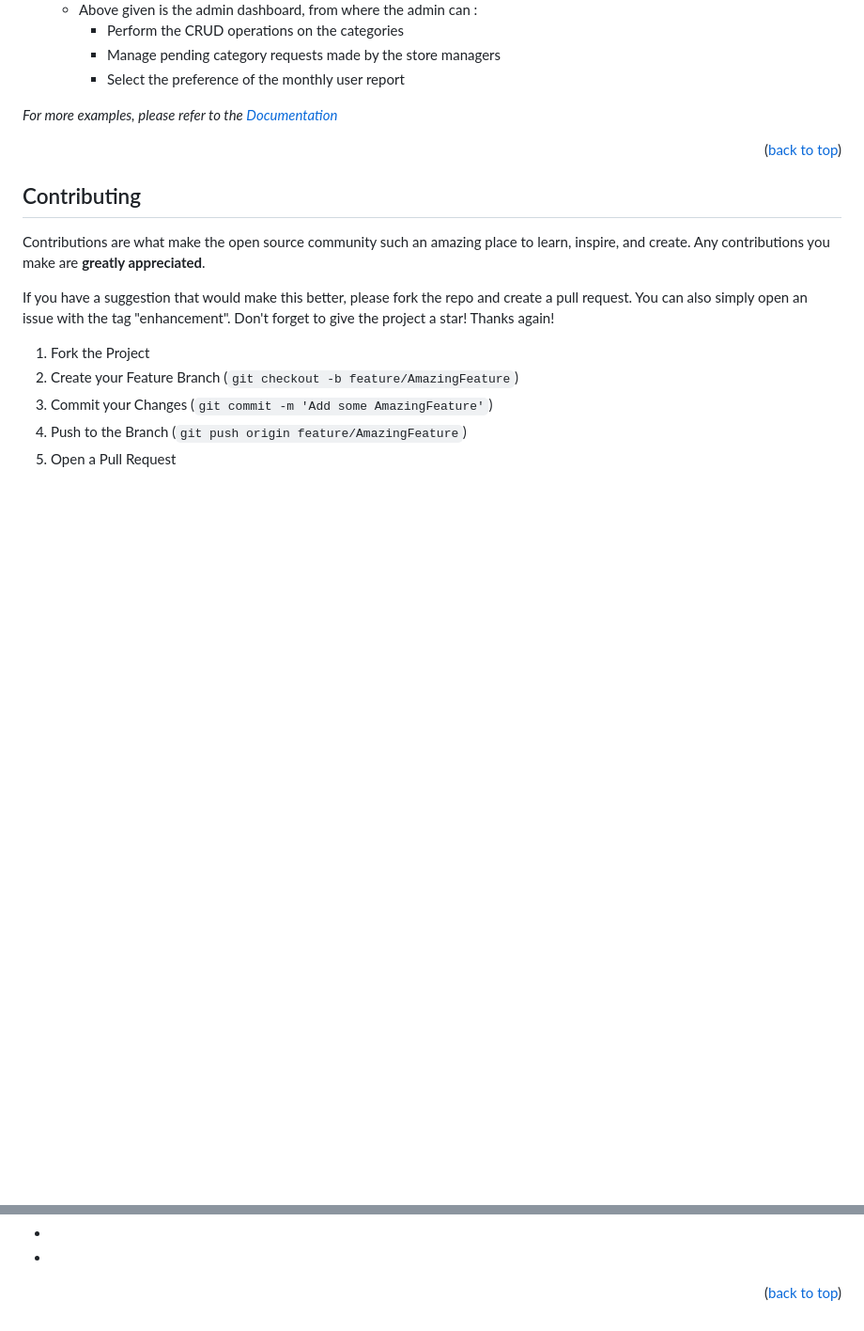
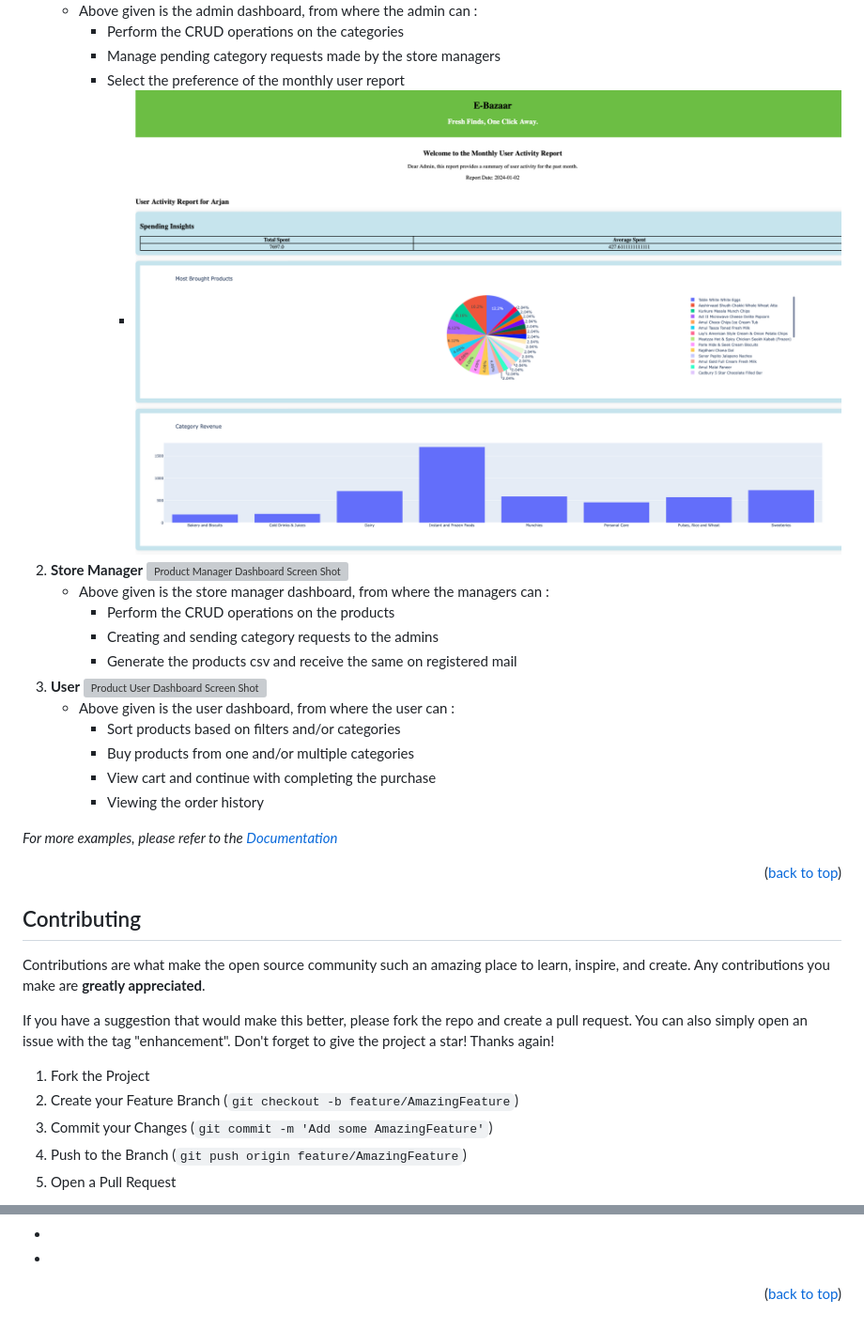
Before and after one commit to d-pamneja/Grocery_Store_Application_V2, a Markdown page: README.md, 2 parts joined by grey strips. Shown: that part at 94% size. Drawn GitHub-style; pictures changed too: Images/Monthly_Report.png (added); blank space fills up the shorter version; grey boxes are pictures that could not be loaded.

```diff
--- a/README.md
+++ b/README.md
@@ -147,6 +147,20 @@ Below given are some additional screenshots of multiple pages of the application
         - Perform the CRUD operations on the categories
         - Manage pending category requests made by the store managers
         - Select the preference of the monthly user report
+          - [![Product Admin Monthly Report Screen Shot][product-admin-monthly-report-screenshot]](https://example.com)
+2) <strong>Store Manager</strong>
+    [![Product Manager Dashboard Screen Shot][product-manager-dashboard-screenshot]](https://example.com)
+    - Above given is the store manager dashboard, from where the managers can :
+        - Perform the CRUD operations on the products
+        - Creating and sending category requests to the admins
+        - Generate the products csv and receive the same on registered mail
+3) <strong>User</strong>
+    [![Product User Dashboard Screen Shot][product-user-dashboard-screenshot]](https://example.com)
+    - Above given is the user dashboard, from where the user can :
+        - Sort products based on filters and/or categories
+        - Buy products from one and/or multiple categories
+        - View cart and continue with completing the purchase
+        - Viewing the order history
 
 _For more examples, please refer to the [Documentation](https://example.com)_
 
@@ -208,6 +222,9 @@ Project Link: [https://github.com/github_username/repo_name](https://github.com/
 [linkedin-url]: https://www.linkedin.com/in/dhruv-pamneja-3b8432187/
 [product-screenshot]: Images/Home_Page.png
 [product-admin-dashboard-screenshot]: Images/ADMIN_DASHBOARD.png
+[product-admin-monthly-report-screenshot]: Images/Monthly_Report.png
+[product-manager-dashboard-screenshot]: Images/MANAGER_DASHBOARD.png
+[product-user-dashboard-screenshot]: Images/USER_DASHBOARD.png
 [Next.js]: https://img.shields.io/badge/next.js-000000?style=for-the-badge&logo=nextdotjs&logoColor=white
 [Next-url]: https://nextjs.org/
 [React.js]: https://img.shields.io/badge/React-20232A?style=for-the-badge&logo=react&logoColor=61DAFB
```
Also changed, not shown: other parts of README.md (+1 -1 lines), 4 other files.
